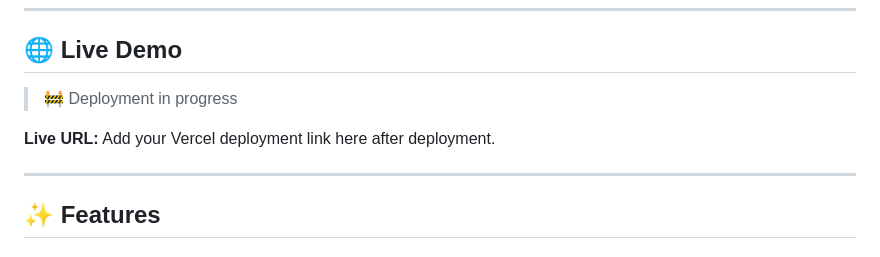
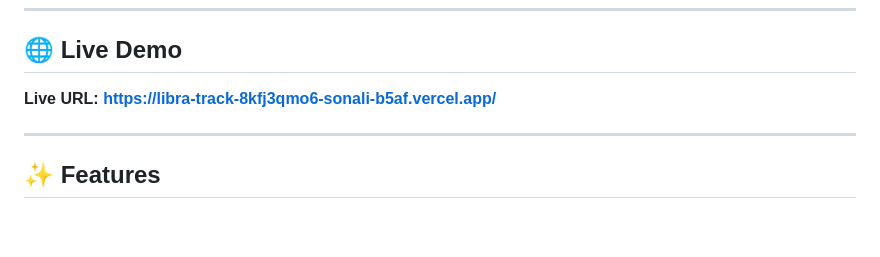
Before and after one commit to Sonalii06/LibraTrack, a Markdown page: README.md, the part around the change. Rendered like a GitHub page; blank space fills up the shorter version.

```diff
--- a/README.md
+++ b/README.md
@@ -8,9 +8,7 @@ The system supports **book issue/return management, QR-based scanning, member ma
 
 ## 🌐 Live Demo
 
-> 🚧 Deployment in progress
-
-**Live URL:** Add your Vercel deployment link here after deployment.
+**Live URL: https://libra-track-8kfj3qmo6-sonali-b5af.vercel.app/**
 
 ---
 
```
